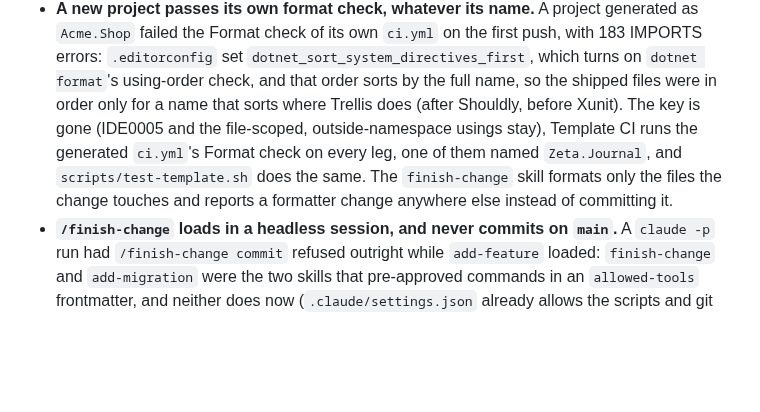
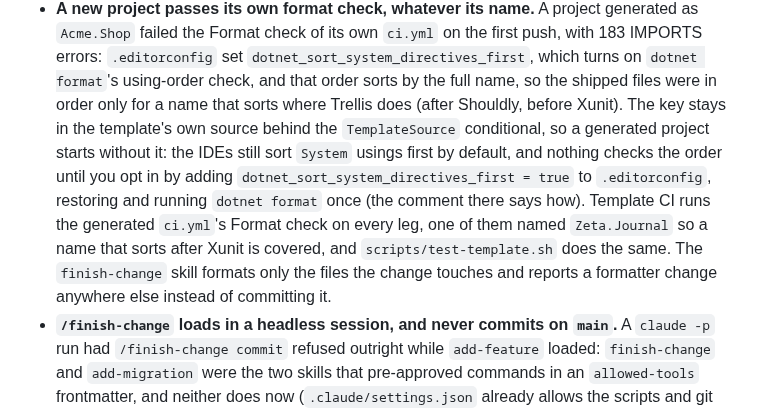
Before and after one commit to Revazi1st/Trellis, a Markdown page: CHANGELOG.md, the part around the change. Rendered like a GitHub page; blank space fills up the shorter version.

Commit message:
docs(changelog): say the using-order key stays in the source and how to opt in
The format-check entry said the key was gone. It now says the key stays in the template's own source behind the TemplateSource conditional, so a generated project starts without it, with the IDEs still sorting System first by default, and opts in by adding the key, restoring and running dotnet format once; and that the Zeta.Journal leg covers a name that sorts after Xunit.

Co-Authored-By: Claude Opus 5.5 <noreply@anthropic.com>

```diff
--- a/CHANGELOG.md
+++ b/CHANGELOG.md
@@ -45,11 +45,14 @@ changelog; its `.trellis-template.json` records which version of this one it cam
   failed the Format check of its own `ci.yml` on the first push, with 183 IMPORTS errors:
   `.editorconfig` set `dotnet_sort_system_directives_first`, which turns on `dotnet format`'s
   using-order check, and that order sorts by the full name, so the shipped files were in order only for
-  a name that sorts where Trellis does (after Shouldly, before Xunit). The key is gone (IDE0005 and the
-  file-scoped, outside-namespace usings stay), Template CI runs the generated `ci.yml`'s Format check on
-  every leg, one of them named `Zeta.Journal`, and `scripts/test-template.sh` does the same. The
-  `finish-change` skill formats only the files the change touches and reports a formatter change
-  anywhere else instead of committing it.
+  a name that sorts where Trellis does (after Shouldly, before Xunit). The key stays in the template's
+  own source behind the `TemplateSource` conditional, so a generated project starts without it: the
+  IDEs still sort `System` usings first by default, and nothing checks the order until you opt in by
+  adding `dotnet_sort_system_directives_first = true` to `.editorconfig`, restoring and running
+  `dotnet format` once (the comment there says how). Template CI runs the generated `ci.yml`'s Format
+  check on every leg, one of them named `Zeta.Journal` so a name that sorts after Xunit is covered, and
+  `scripts/test-template.sh` does the same. The `finish-change` skill formats only the files the change
+  touches and reports a formatter change anywhere else instead of committing it.
 - **`/finish-change` loads in a headless session, and never commits on `main`.** A `claude -p` run had
   `/finish-change commit` refused outright while `add-feature` loaded: `finish-change` and
   `add-migration` were the two skills that pre-approved commands in an `allowed-tools` frontmatter, and
```
